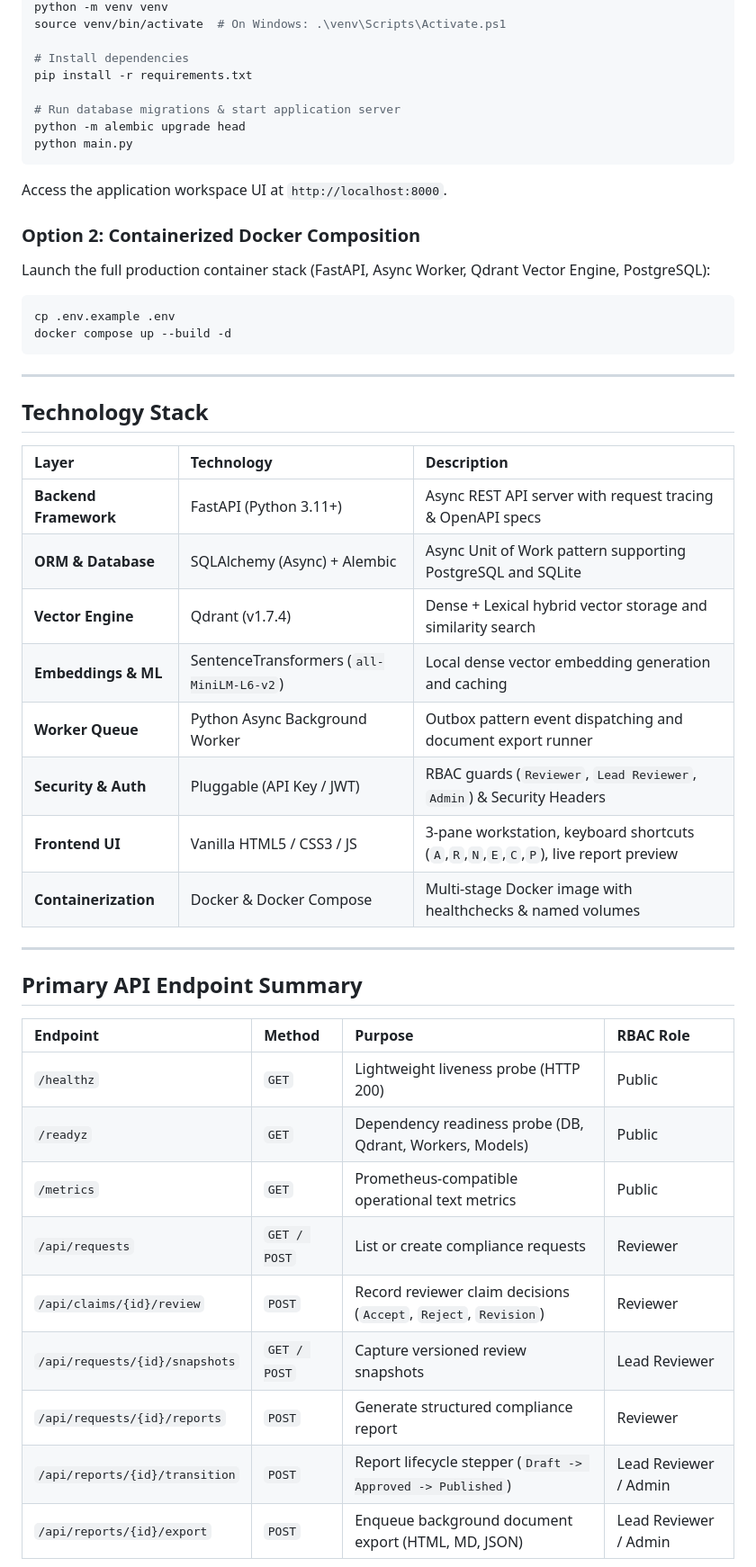
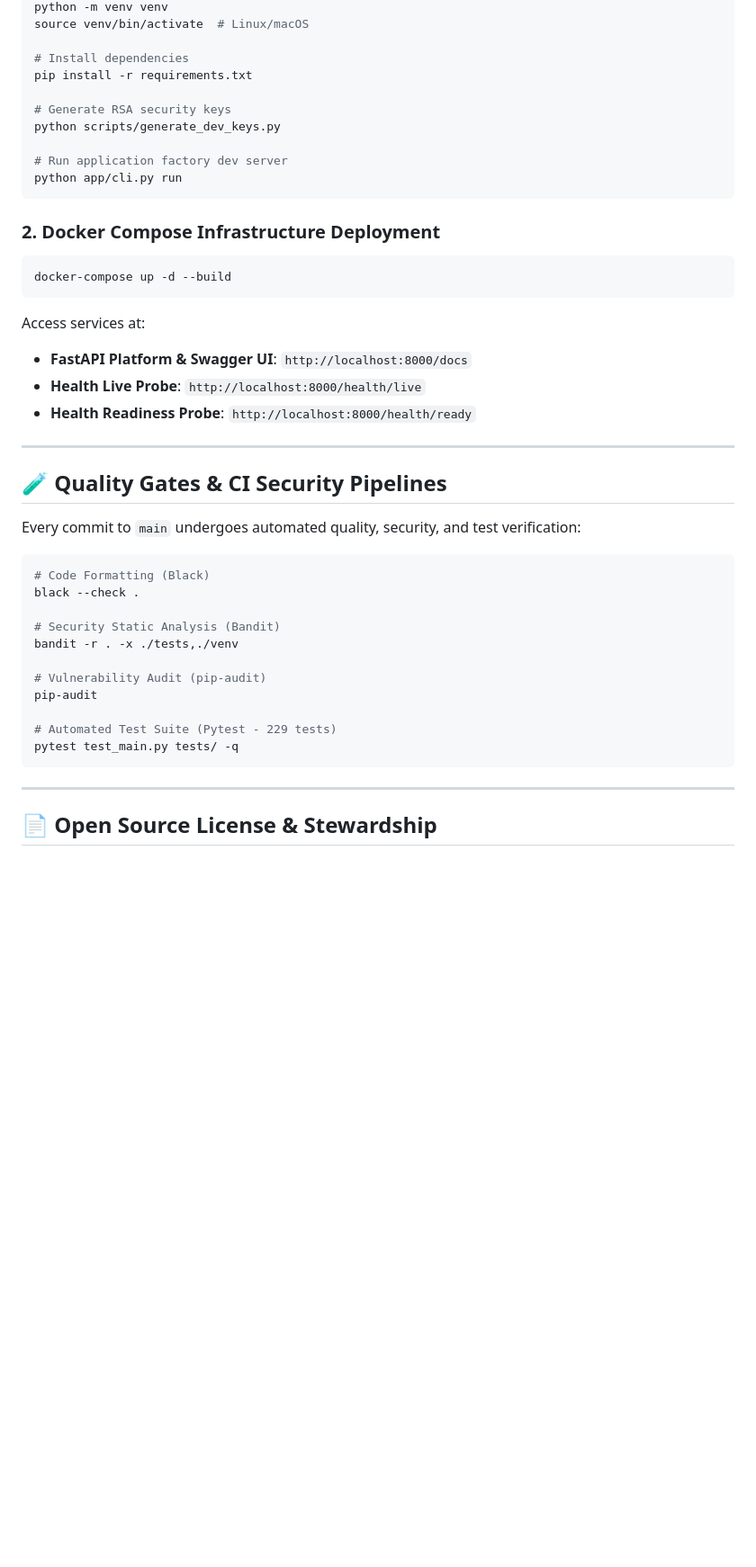
Before and after one commit to rajveer100704/ComplianceOS, a Markdown page: README.md, the part around one of its changes. Shown at 90% size. Rendered like a GitHub page; blank space fills up the shorter version.

````diff
--- a/README.md
+++ b/README.md
@@ -107,52 +107,48 @@ cd ComplianceOS
 python -m venv venv
-source venv/bin/activate  # On Windows: .\venv\Scripts\Activate.ps1
+source venv/bin/activate  # Linux/macOS
 
 # Install dependencies
 pip install -r requirements.txt
 
-# Run database migrations & start application server
-python -m alembic upgrade head
-python main.py
+# Generate RSA security keys
+python scripts/generate_dev_keys.py
+
+# Run application factory dev server
+python app/cli.py run
 ```
-Access the application workspace UI at `http://localhost:8000`.
 
-### Option 2: Containerized Docker Composition
-
-Launch the full production container stack (FastAPI, Async Worker, Qdrant Vector Engine, PostgreSQL):
+### 2. Docker Compose Infrastructure Deployment
 
 ```bash
-cp .env.example .env
-docker compose up --build -d
+docker-compose up -d --build
+```
+
+Access services at:
+- **FastAPI Platform & Swagger UI**: `http://localhost:8000/docs`
+- **Health Live Probe**: `http://localhost:8000/health/live`
+- **Health Readiness Probe**: `http://localhost:8000/health/ready`
+
+---
+
+## 🧪 Quality Gates & CI Security Pipelines
+
+Every commit to `main` undergoes automated quality, security, and test verification:
+
+```bash
+# Code Formatting (Black)
+black --check .
+
+# Security Static Analysis (Bandit)
+bandit -r . -x ./tests,./venv
+
+# Vulnerability Audit (pip-audit)
+pip-audit
+
+# Automated Test Suite (Pytest - 229 tests)
+pytest test_main.py tests/ -q
 ```
 
 ---
 
-## Technology Stack
+## 📄 Open Source License & Stewardship
 
-| Layer | Technology | Description |
-| :--- | :--- | :--- |
-| **Backend Framework** | FastAPI (Python 3.11+) | Async REST API server with request tracing & OpenAPI specs |
-| **ORM & Database** | SQLAlchemy (Async) + Alembic | Async Unit of Work pattern supporting PostgreSQL and SQLite |
-| **Vector Engine** | Qdrant (v1.7.4) | Dense + Lexical hybrid vector storage and similarity search |
-| **Embeddings & ML** | SentenceTransformers (`all-MiniLM-L6-v2`) | Local dense vector embedding generation and caching |
-| **Worker Queue** | Python Async Background Worker | Outbox pattern event dispatching and document export runner |
-| **Security & Auth** | Pluggable (API Key / JWT) | RBAC guards (`Reviewer`, `Lead Reviewer`, `Admin`) & Security Headers |
-| **Frontend UI** | Vanilla HTML5 / CSS3 / JS | 3-pane workstation, keyboard shortcuts (`A`,`R`,`N`,`E`,`C`,`P`), live report preview |
-| **Containerization** | Docker & Docker Compose | Multi-stage Docker image with healthchecks & named volumes |
-
----
-
-## Primary API Endpoint Summary
-
-| Endpoint | Method | Purpose | RBAC Role |
-| :--- | :--- | :--- | :--- |
-| `/healthz` | `GET` | Lightweight liveness probe (HTTP 200) | Public |
-| `/readyz` | `GET` | Dependency readiness probe (DB, Qdrant, Workers, Models) | Public |
-| `/metrics` | `GET` | Prometheus-compatible operational text metrics | Public |
-| `/api/requests` | `GET / POST` | List or create compliance requests | Reviewer |
-| `/api/claims/{id}/review` | `POST` | Record reviewer claim decisions (`Accept`, `Reject`, `Revision`) | Reviewer |
-| `/api/requests/{id}/snapshots` | `GET / POST` | Capture versioned review snapshots | Lead Reviewer |
-| `/api/requests/{id}/reports` | `POST` | Generate structured compliance report | Reviewer |
-| `/api/reports/{id}/transition` | `POST` | Report lifecycle stepper (`Draft -> Approved -> Published`) | Lead Reviewer / Admin |
-| `/api/reports/{id}/export` | `POST` | Enqueue background document export (HTML, MD, JSON) | Lead Reviewer / Admin |
-
````
Also changed, not shown: other parts of README.md (+82 -113 lines).
